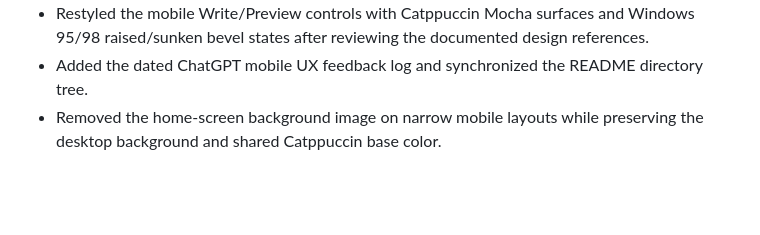
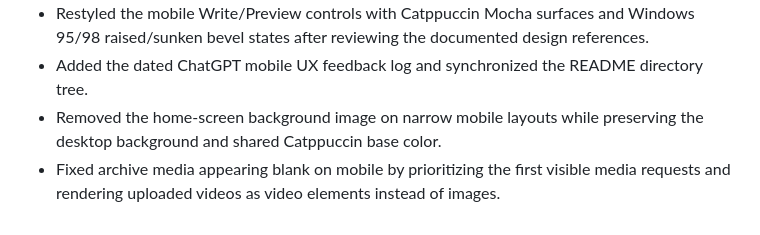
Before and after one commit to NamTheDev/MeditorD, a Markdown page: log.md, the part around the change. Drawn GitHub-style; blank space fills up the shorter version.

Commit message:
Docs: Record archive media loading correction
03-10-2026

- Add the mobile archive media-priority fix to the 03-10-2026 development log.
- Record correct uploaded-video rendering in archive cards and the post inspector.

```diff
--- a/log.md
+++ b/log.md
@@ -69,3 +69,4 @@
 - Restyled the mobile Write/Preview controls with Catppuccin Mocha surfaces and Windows 95/98 raised/sunken bevel states after reviewing the documented design references.
 - Added the dated ChatGPT mobile UX feedback log and synchronized the README directory tree.
 - Removed the home-screen background image on narrow mobile layouts while preserving the desktop background and shared Catppuccin base color.
+- Fixed archive media appearing blank on mobile by prioritizing the first visible media requests and rendering uploaded videos as video elements instead of images.
```
